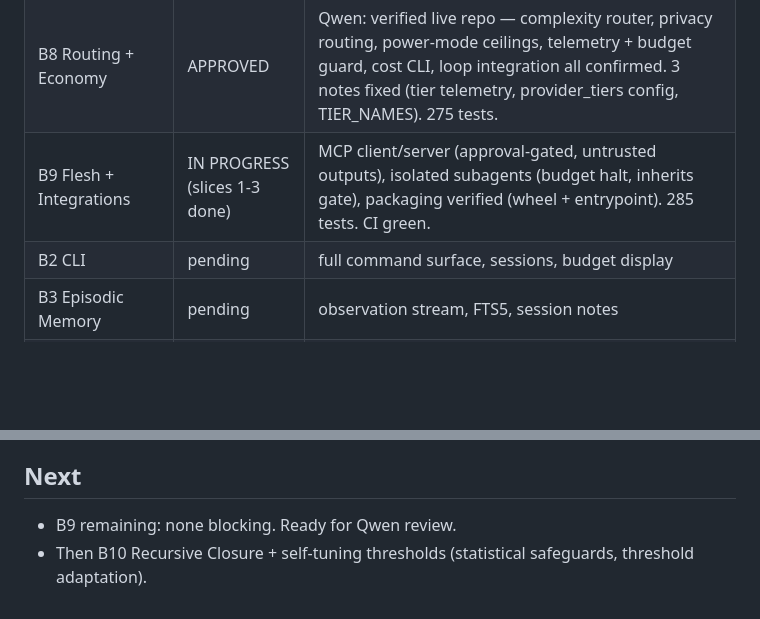
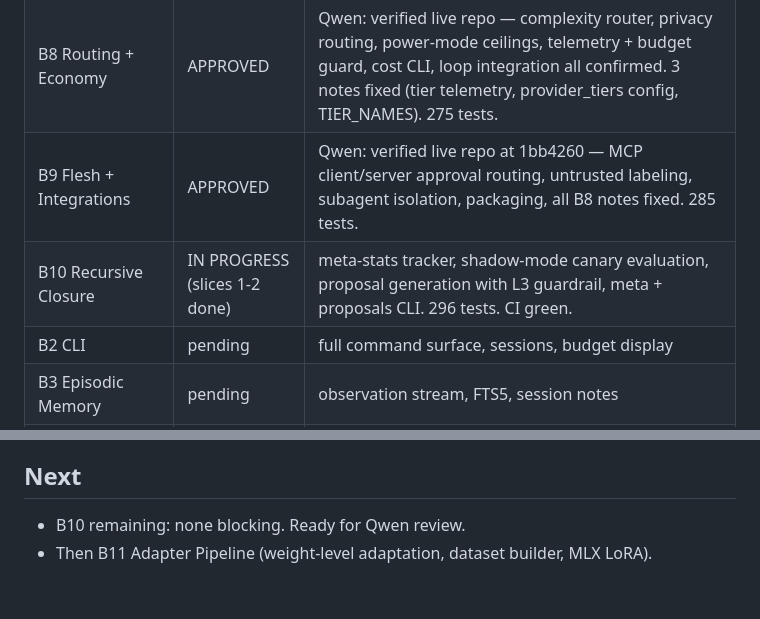
Before and after one commit to sirrayi/overseer, a Markdown page: IMPLEMENTATION_STATUS.md, 2 parts joined by grey strips. Drawn GitHub-style; blank space fills up the shorter version.

Commit message:
B10: self-audit — status doc, 296 tests, CI green

```diff
--- a/IMPLEMENTATION_STATUS.md
+++ b/IMPLEMENTATION_STATUS.md
@@ -17,7 +17,8 @@
 | B6 Context Compiler | APPROVED | Qwen: verified live repo at 7f3aecc — budget+reserve, tiered assembly, eviction, progressive disclosure, stable prefix, loop hook all confirmed. 242 tests. CI green. |
 | B7 Recursive Learning | APPROVED | Qwen: verified live repo at fc97362 — PatternMiner evidence gates, correction replay, SkillRegistry governed writes, promotion gates all confirmed. 259 tests. |
 | B8 Routing + Economy | APPROVED | Qwen: verified live repo — complexity router, privacy routing, power-mode ceilings, telemetry + budget guard, cost CLI, loop integration all confirmed. 3 notes fixed (tier telemetry, provider_tiers config, TIER_NAMES). 275 tests. |
-| B9 Flesh + Integrations | IN PROGRESS (slices 1-3 done) | MCP client/server (approval-gated, untrusted outputs), isolated subagents (budget halt, inherits gate), packaging verified (wheel + entrypoint). 285 tests. CI green. |
+| B9 Flesh + Integrations | APPROVED | Qwen: verified live repo at 1bb4260 — MCP client/server approval routing, untrusted labeling, subagent isolation, packaging, all B8 notes fixed. 285 tests. |
+| B10 Recursive Closure | IN PROGRESS (slices 1-2 done) | meta-stats tracker, shadow-mode canary evaluation, proposal generation with L3 guardrail, meta + proposals CLI. 296 tests. CI green. |
 | B2 CLI | pending | full command surface, sessions, budget display |
 | B3 Episodic Memory | pending | observation stream, FTS5, session notes |
 | B4 Verification + Repo Intelligence | pending | project detection, repo maps, targeted tests, rollback |
@@ -414,5 +415,5 @@
   -> now reads durable Correction Memory from the vault (B4.5/B5).
 
 ## Next
-- B9 remaining: none blocking. Ready for Qwen review.
-- Then B10 Recursive Closure + self-tuning thresholds (statistical safeguards, threshold adaptation).
+- B10 remaining: none blocking. Ready for Qwen review.
+- Then B11 Adapter Pipeline (weight-level adaptation, dataset builder, MLX LoRA).
```
